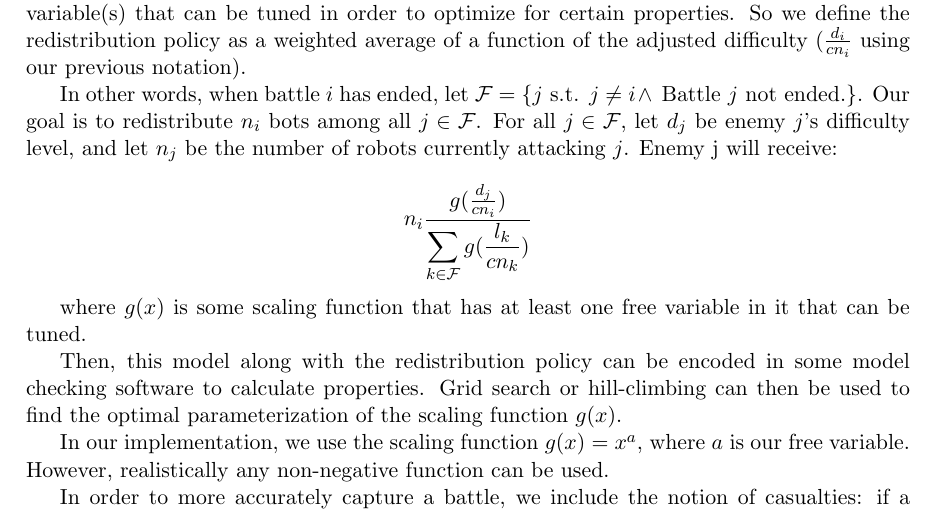
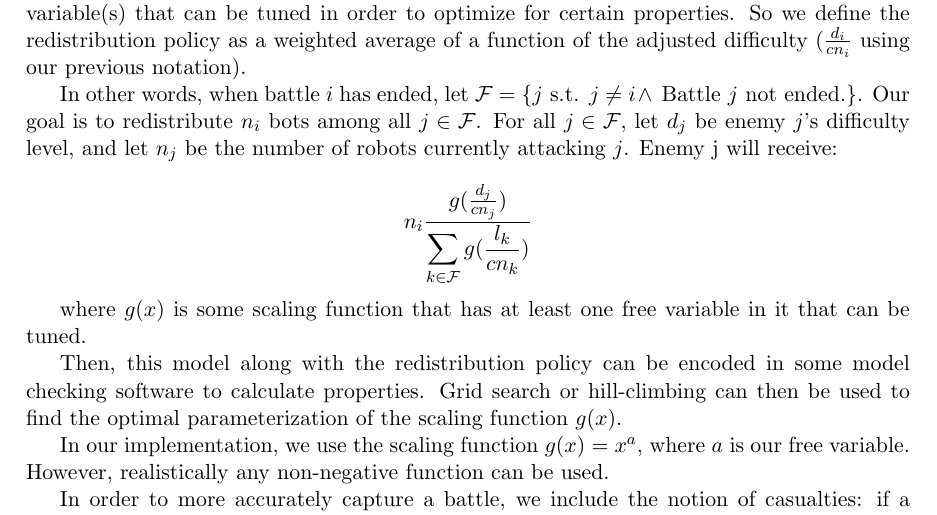
Before and after one commit to tsani/tortoise, a LaTeX paper (docs/writeup.tex): part of page 8 of 10, cut so that both start at the same text. Compiled offline with pdfLaTeX.

Commit message:
fix equation typo

```diff
--- a/docs/writeup.tex
+++ b/docs/writeup.tex
@@ -521,7 +521,7 @@ $j$'s difficulty level, and let $ n_j $ be the number
 of robots currently attacking $j$. Enemy j will
 receive:
 
-$$ n_i \frac{g(\frac{d_j}{cn_i})}{\displaystyle\sum_{k \in \mathcal{F}}g(\frac{l_k}{cn_k})} $$
+$$ n_i \frac{g(\frac{d_j}{cn_j})}{\displaystyle\sum_{k \in \mathcal{F}}g(\frac{l_k}{cn_k})} $$
 
 where $ g(x) $ is some scaling function that has at least
 one free variable in it that can be tuned.
```
